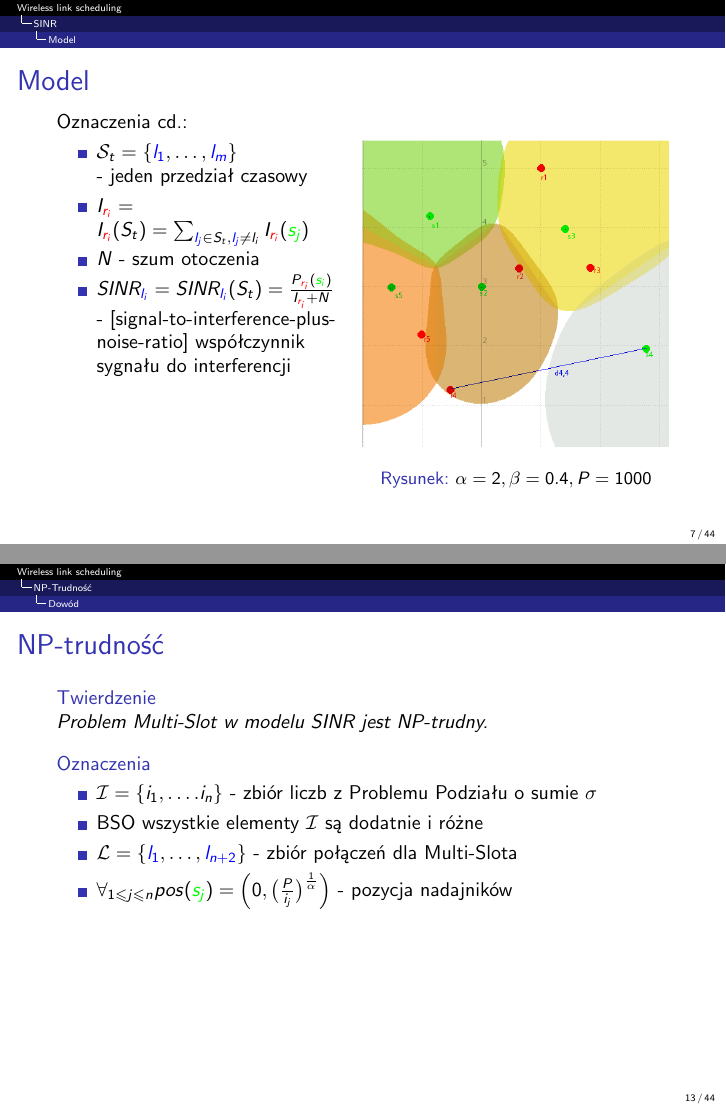
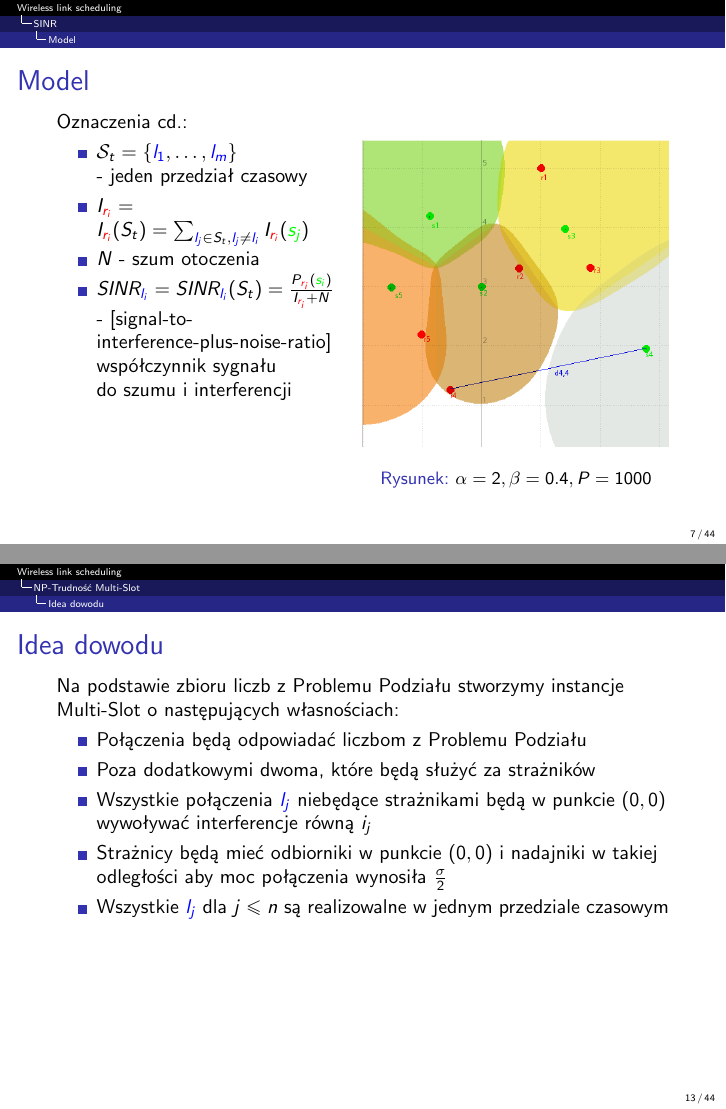
Before and after one commit to Neverous/ii-seminarium-za14, LaTeX slides (presentation.tex): pages 7 and 16 of 59, joined at a grey line. Compiled offline with pdfLaTeX.

Commit message:
'idea dowodu' + poprawki

```diff
--- a/presentation.tex
+++ b/presentation.tex
@@ -126,9 +127,9 @@
         Oznaczenia cd.:
         \begin{itemize}
             \item $\mathcal{S}_t = \{\lo, \ldots, \lm\}$ - jeden przedział czasowy
-            \item $I_{\ri} = I_{\ri}(S_t) = \sum_{\lj \in S_t, \lj \neq l_i} I_{\ri}(\sj)$
+            \item $I_{\ri} = I_{\ri}(S_t) = \sum_{\lj \in S_t, \lj \neq \li} I_{\ri}(\sj)$
             \item $N$ - szum otoczenia
-            \item $SINR_{\li} = SINR_{\li}(S_t) = \frac{P_{\ri}(\si)}{I_{\ri} + N}$ - [signal-to-interference-plus-noise-ratio] współczynnik sygnału do interferencji
+            \item $SINR_{\li} = SINR_{\li}(S_t) = \frac{P_{\ri}(\si)}{I_{\ri} + N}$ - [signal-to-interference-plus-noise-ratio] współczynnik sygnału do szumu i interferencji
         \end{itemize}
     \end{frame}
     \begin{frame}
@@ -166,8 +167,8 @@
     \end{figure}
 \end{frame}
 
-\section{NP-Trudność}
+\section{NP-Trudność Multi-Slot}
 \subsection{Twierdzenie}
 \begin{frame}
-    \frametitle{NP-trudność}
+    \frametitle{NP-trudność Multi-Slot}
     \begin{definition}[Problem Podziału]
@@ -186,6 +187,18 @@
         Pokażemy wielomianową redukcje Problemu Podziału do problemu Multi-Slot w modelu SINR.
     \end{block}
 \end{frame}
+\subsection{Idea dowodu}
+\begin{frame}
+    \frametitle{Idea dowodu}
+    Na podstawie zbioru liczb z Problemu Podziału stworzymy instancje Multi-Slot o następujących własnościach:
+    \begin{itemize}
+        \item Połączenia będą odpowiadać liczbom z Problemu Podziału
+        \item Poza dodatkowymi dwoma, które będą służyć za strażników
+        \item Wszystkie połączenia $\lj$ niebędące strażnikami będą w punkcie $(0, 0)$ wywoływać interferencje równą $i_j$
+        \item Strażnicy będą mieć odbiorniki w punkcie $(0, 0)$ i nadajniki w takiej odległości aby moc połączenia wynosiła $\frac{\sigma}{2}$
+        \item Wszystkie $\lj$ dla $j \leq n$ są realizowalne w jednym przedziale czasowym
+    \end{itemize}
+\end{frame}
 \subsection{Dowód}
 \begin{frame}
     \frametitle{NP-trudność}
@@ -198,7 +211,7 @@
     \begin{block}{Oznaczenia}
         \begin{itemize}
             \item $\mathcal{I} = \{i_1, \ldots. i_n\}$ - zbiór liczb z Problemu Podziału o sumie $\sigma$
-            \item BSO wszystkie elementy $\mathcal{I}$ są dodatnie i różne
+            \item BSO wszystkie elementy $\mathcal{I}$ są różne
             \item $\mathcal{L} = \{\lo, \ldots, \lnt\}$ - zbiór połączeń dla Multi-Slota
             \item $\forall_{1 \leq j \leq n} pos(\sj) = \Big(0, \big(\frac{P}{i_j}\big)^\frac{1}{\alpha}\Big)$ - pozycja nadajników
         \end{itemize}
```
Also changed, not shown: presentation.tex (11 more changed lines).
